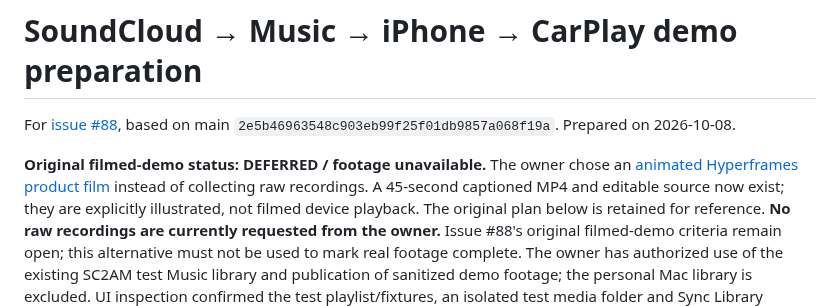
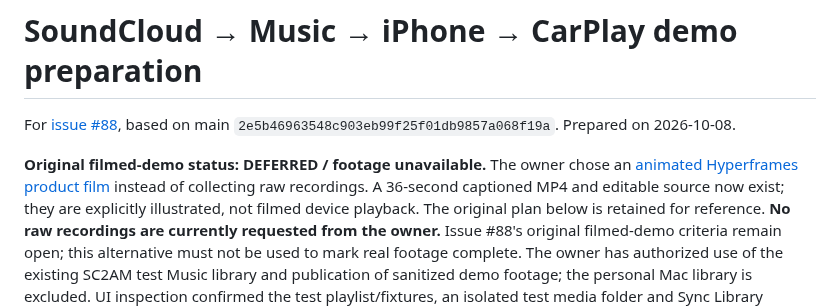
Before and after one commit to zFl4wless/sc2am, a Markdown page: docs/demo/recording-plan.md, the part around the change. Drawn GitHub-style.

```diff
--- a/docs/demo/recording-plan.md
+++ b/docs/demo/recording-plan.md
@@ -5,7 +5,7 @@ For [issue #88](https://github.com/zFl4wless/sc2am/issues/88), based on main
 
 **Original filmed-demo status: DEFERRED / footage unavailable.**
 The owner chose an [animated Hyperframes product film](product-film/README.md)
-instead of collecting raw recordings. A 45-second captioned MP4 and editable
+instead of collecting raw recordings. A 36-second captioned MP4 and editable
 source now exist; they are explicitly illustrated, not filmed device playback.
 The original plan below is retained for reference. **No raw recordings are
 currently requested from the owner.** Issue #88's original filmed-demo criteria
```
Also changed, not shown: README.md (+2 -2 lines), docs/demo/product-film/poster.png, 8 other files.
